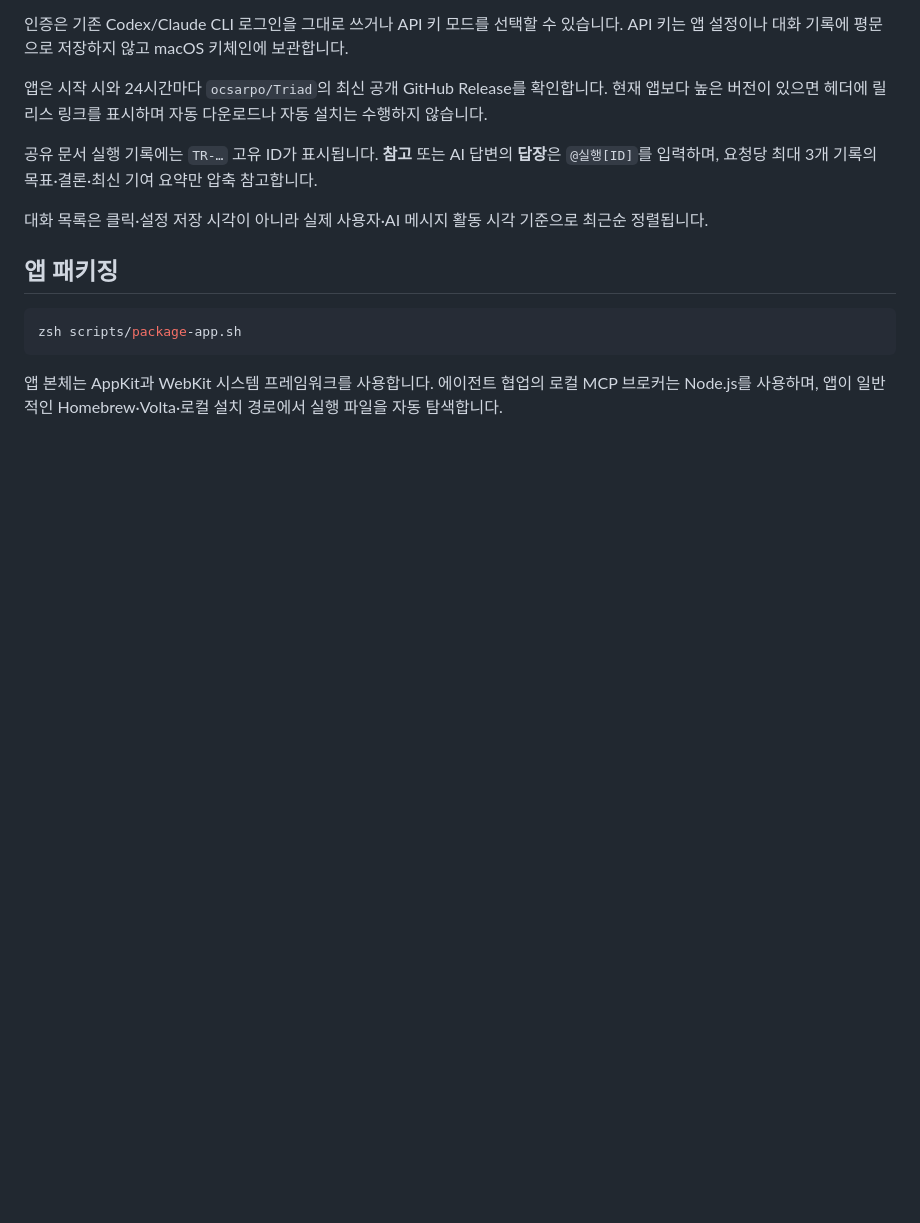
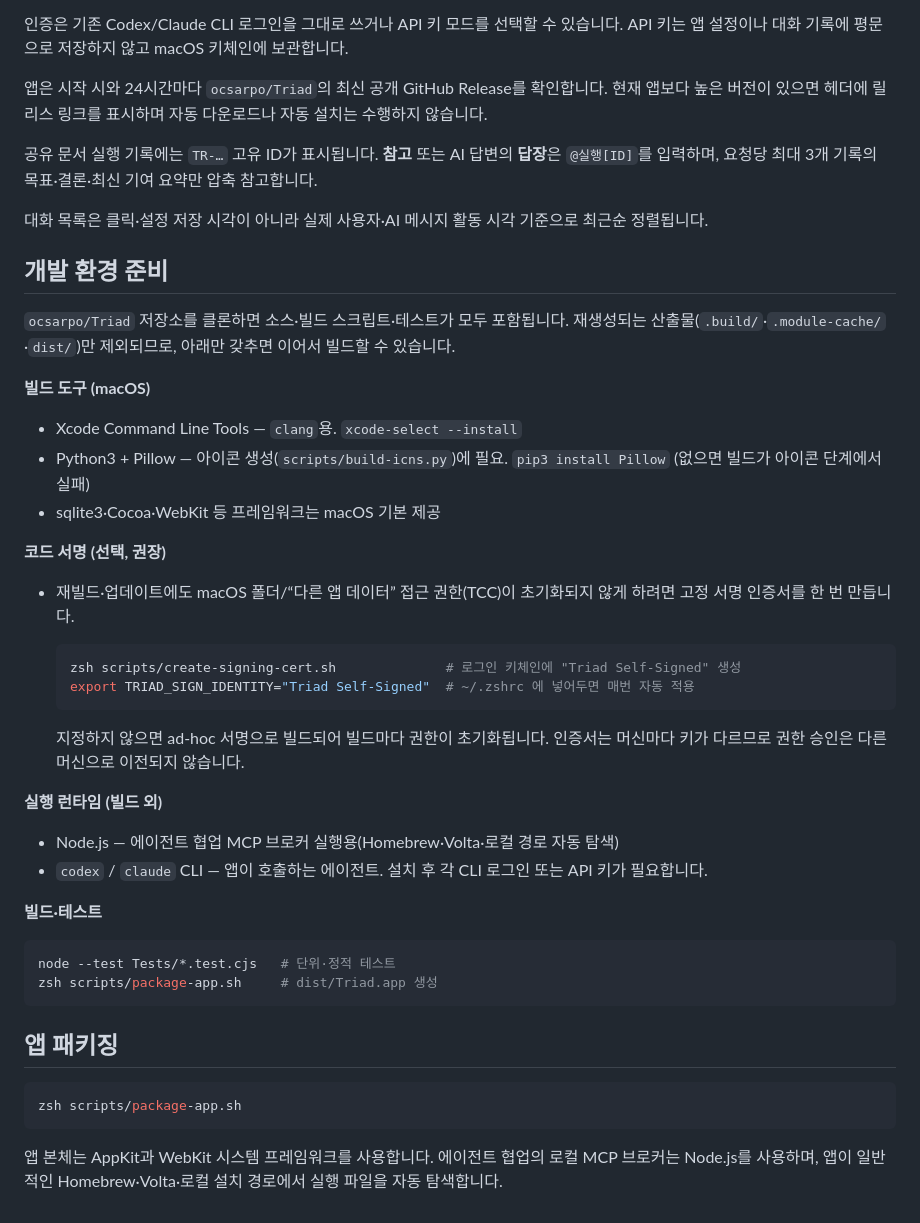
Before and after one commit to ocsarpo/Triad, a Markdown page: README.md, the part around the change. Drawn GitHub-style; blank space fills up the shorter version.

Commit message:
docs: add development environment setup section
Document what a fresh clone needs to build and run: Xcode CLT (clang),
python3 + Pillow (icon step), the optional stable code-signing cert, and the
Node.js / codex / claude runtime dependencies.

Co-Authored-By: Claude Opus 4.8 (1M context) <noreply@anthropic.com>

````diff
--- a/README.md
+++ b/README.md
@@ -73,6 +73,36 @@ AI 답변에 포함된 일반 `http`/`https` 주소와 마크다운 링크는
 
 대화 목록은 클릭·설정 저장 시각이 아니라 실제 사용자·AI 메시지 활동 시각 기준으로 최근순 정렬됩니다.
 
+## 개발 환경 준비
+
+`ocsarpo/Triad` 저장소를 클론하면 소스·빌드 스크립트·테스트가 모두 포함됩니다. 재생성되는 산출물(`.build/`·`.module-cache/`·`dist/`)만 제외되므로, 아래만 갖추면 이어서 빌드할 수 있습니다.
+
+**빌드 도구 (macOS)**
+- Xcode Command Line Tools — `clang`용. `xcode-select --install`
+- Python3 + Pillow — 아이콘 생성(`scripts/build-icns.py`)에 필요. `pip3 install Pillow` (없으면 빌드가 아이콘 단계에서 실패)
+- sqlite3·Cocoa·WebKit 등 프레임워크는 macOS 기본 제공
+
+**코드 서명 (선택, 권장)**
+- 재빌드·업데이트에도 macOS 폴더/“다른 앱 데이터” 접근 권한(TCC)이 초기화되지 않게 하려면 고정 서명 인증서를 한 번 만듭니다.
+
+  ```bash
+  zsh scripts/create-signing-cert.sh              # 로그인 키체인에 "Triad Self-Signed" 생성
+  export TRIAD_SIGN_IDENTITY="Triad Self-Signed"  # ~/.zshrc 에 넣어두면 매번 자동 적용
+  ```
+
+  지정하지 않으면 ad-hoc 서명으로 빌드되어 빌드마다 권한이 초기화됩니다. 인증서는 머신마다 키가 다르므로 권한 승인은 다른 머신으로 이전되지 않습니다.
+
+**실행 런타임 (빌드 외)**
+- Node.js — 에이전트 협업 MCP 브로커 실행용(Homebrew·Volta·로컬 경로 자동 탐색)
+- `codex` / `claude` CLI — 앱이 호출하는 에이전트. 설치 후 각 CLI 로그인 또는 API 키가 필요합니다.
+
+**빌드·테스트**
+
+```bash
+node --test Tests/*.test.cjs   # 단위·정적 테스트
+zsh scripts/package-app.sh     # dist/Triad.app 생성
+```
+
 ## 앱 패키징
 
 ```bash
````
